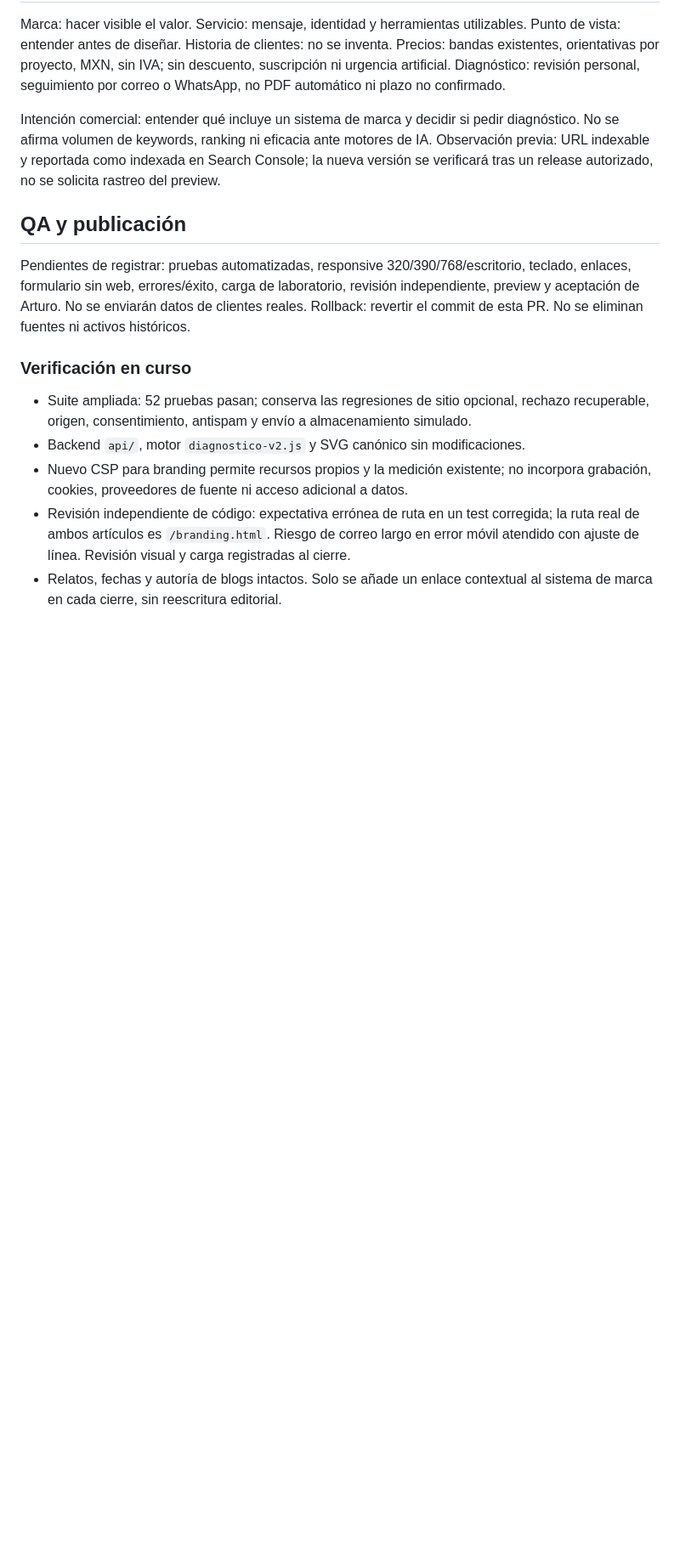
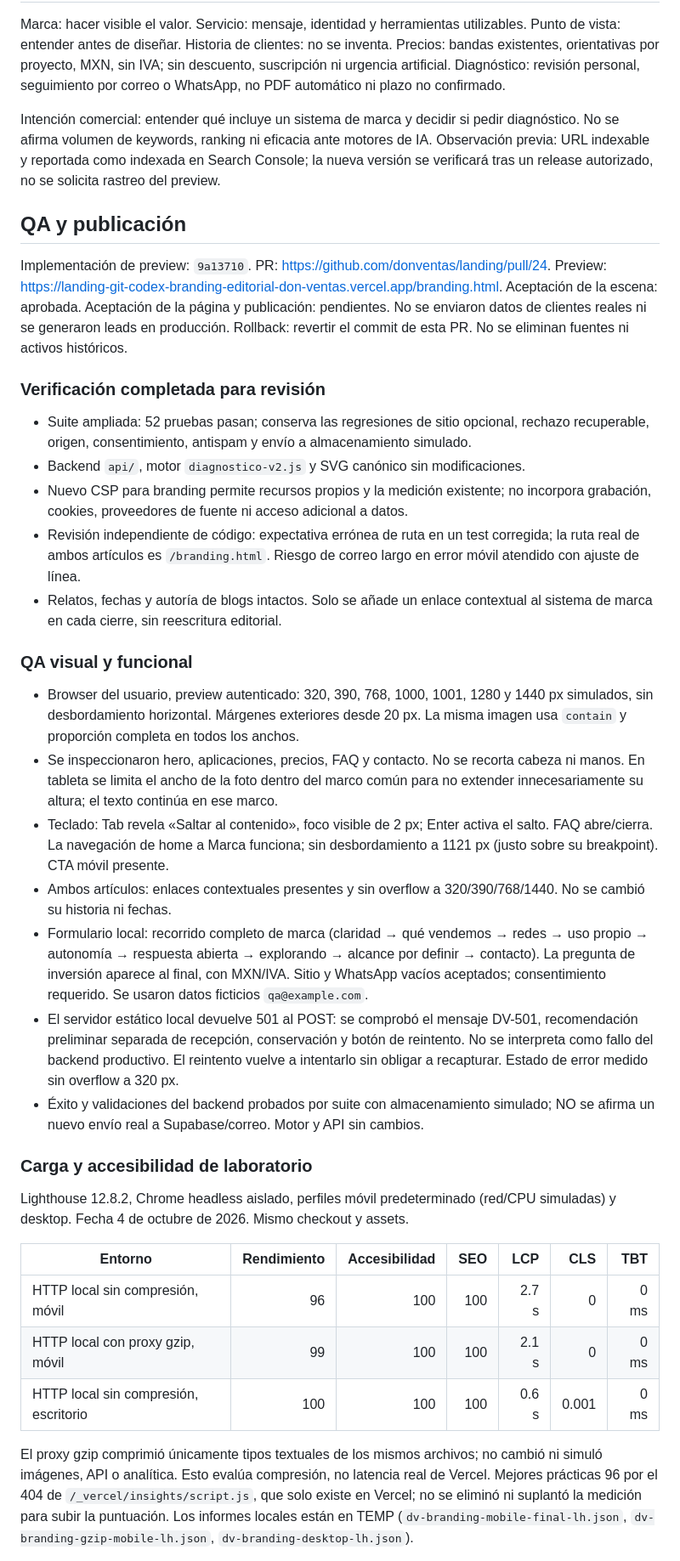
Before and after one commit to donventas/landing, a Markdown page: BRANDING-EDITORIAL-QA.md, the part around one of its changes. Shown at 85% size. Drawn GitHub-style; blank space fills up the shorter version.

Commit message:
docs: record branding preview QA and release gates

```diff
--- a/BRANDING-EDITORIAL-QA.md
+++ b/BRANDING-EDITORIAL-QA.md
@@ -56,12 +56,13 @@ la nueva versión se verificará tras un release autorizado, no se solicita rast
 
 ## QA y publicación
 
-Pendientes de registrar: pruebas automatizadas, responsive 320/390/768/escritorio,
-teclado, enlaces, formulario sin web, errores/éxito, carga de laboratorio, revisión
-independiente, preview y aceptación de Arturo. No se enviarán datos de clientes reales.
+Implementación de preview: `9a13710`. PR: https://github.com/donventas/landing/pull/24.
+Preview: https://landing-git-codex-branding-editorial-don-ventas.vercel.app/branding.html.
+Aceptación de la escena: aprobada. Aceptación de la página y publicación: pendientes.
+No se enviaron datos de clientes reales ni se generaron leads en producción.
 Rollback: revertir el commit de esta PR. No se eliminan fuentes ni activos históricos.
 
-### Verificación en curso
+### Verificación completada para revisión
 
 - Suite ampliada: 52 pruebas pasan; conserva las regresiones de sitio opcional,
   rechazo recuperable, origen, consentimiento, antispam y envío a almacenamiento simulado.
@@ -70,6 +71,49 @@ Rollback: revertir el commit de esta PR. No se eliminan fuentes ni activos hist
   no incorpora grabación, cookies, proveedores de fuente ni acceso adicional a datos.
 - Revisión independiente de código: expectativa errónea de ruta en un test corregida;
   la ruta real de ambos artículos es `/branding.html`. Riesgo de correo largo en
-  error móvil atendido con ajuste de línea. Revisión visual y carga registradas al cierre.
+  error móvil atendido con ajuste de línea.
 - Relatos, fechas y autoría de blogs intactos. Solo se añade un enlace contextual
   al sistema de marca en cada cierre, sin reescritura editorial.
+
+### QA visual y funcional
+
+- Browser del usuario, preview autenticado: 320, 390, 768, 1000, 1001, 1280 y
+  1440 px simulados, sin desbordamiento horizontal. Márgenes exteriores desde
+  20 px. La misma imagen usa `contain` y proporción completa en todos los anchos.
+- Se inspeccionaron hero, aplicaciones, precios, FAQ y contacto. No se recorta
+  cabeza ni manos. En tableta se limita el ancho de la foto dentro del marco común
+  para no extender innecesariamente su altura; el texto continúa en ese marco.
+- Teclado: Tab revela «Saltar al contenido», foco visible de 2 px; Enter activa el
+  salto. FAQ abre/cierra. La navegación de home a Marca funciona; sin desbordamiento
+  a 1121 px (justo sobre su breakpoint). CTA móvil presente.
+- Ambos artículos: enlaces contextuales presentes y sin overflow a 320/390/768/1440.
+  No se cambió su historia ni fechas.
+- Formulario local: recorrido completo de marca (claridad → qué vendemos → redes →
+  uso propio → autonomía → respuesta abierta → explorando → alcance por definir →
+  contacto). La pregunta de inversión aparece al final, con MXN/IVA. Sitio y WhatsApp
+  vacíos aceptados; consentimiento requerido. Se usaron datos ficticios `qa@example.com`.
+- El servidor estático local devuelve 501 al POST: se comprobó el mensaje DV-501,
+  recomendación preliminar separada de recepción, conservación y botón de reintento.
+  No se interpreta como fallo del backend productivo. El reintento vuelve a intentarlo
+  sin obligar a recapturar. Estado de error medido sin overflow a 320 px.
+- Éxito y validaciones del backend probados por suite con almacenamiento simulado;
+  NO se afirma un nuevo envío real a Supabase/correo. Motor y API sin cambios.
+
+### Carga y accesibilidad de laboratorio
+
+Lighthouse 12.8.2, Chrome headless aislado, perfiles móvil predeterminado (red/CPU
+simuladas) y desktop. Fecha 4 de octubre de 2026. Mismo checkout y assets.
+
+| Entorno | Rendimiento | Accesibilidad | SEO | LCP | CLS | TBT |
+|---|---:|---:|---:|---:|---:|---:|
+| HTTP local sin compresión, móvil | 96 | 100 | 100 | 2.7 s | 0 | 0 ms |
+| HTTP local con proxy gzip, móvil | 99 | 100 | 100 | 2.1 s | 0 | 0 ms |
+| HTTP local sin compresión, escritorio | 100 | 100 | 100 | 0.6 s | 0.001 | 0 ms |
+
+El proxy gzip comprimió únicamente tipos textuales de los mismos archivos; no
+cambió ni simuló imágenes, API o analítica. Esto evalúa compresión, no latencia real
+de Vercel. Mejores prácticas 96 por el 404 de `/_vercel/insights/script.js`, que solo
+existe en Vercel; no se eliminó ni suplantó la medición para subir la puntuación.
+Los informes locales están en TEMP (`dv-branding-mobile-final-lh.json`,
+`dv-branding-gzip-mobile-lh.json`, `dv-branding-desktop-lh.json`).
+
```
Also changed, not shown: other parts of BRANDING-EDITORIAL-QA.md (+14 -0 lines).
